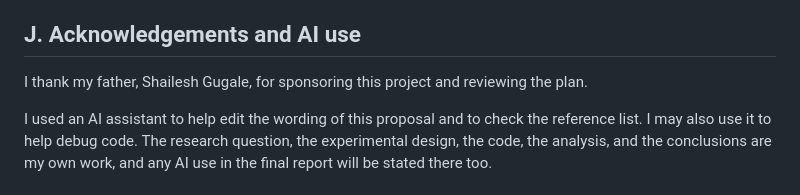
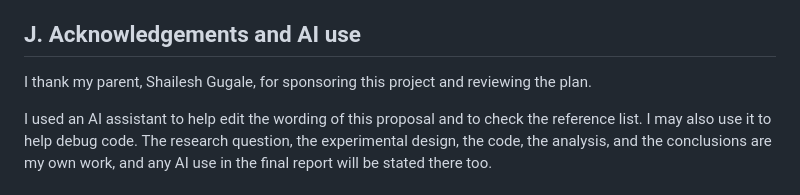
Before and after one commit to 28gugales-dev/precision-cliff, a Markdown page: proposals/pinn-solar-tracker-backtracking.md, the part around the change. Drawn GitHub-style.

Commit message:
Use neutral wording for parent sponsor
Co-Authored-By: Claude Fable 5.1 <noreply@anthropic.com>
Claude-Session: https://claude.ai/code/session_01QbwSMsHWSzgsfkQcw5nUDG

```diff
--- a/proposals/pinn-solar-tracker-backtracking.md
+++ b/proposals/pinn-solar-tracker-backtracking.md
@@ -70,7 +70,7 @@ For each site and method I will record annual energy in kWh and report the perce
 
 ## J. Acknowledgements and AI use
 
-I thank my father, Shailesh Gugale, for sponsoring this project and reviewing the plan.
+I thank my parent, Shailesh Gugale, for sponsoring this project and reviewing the plan.
 
 I used an AI assistant to help edit the wording of this proposal and to check the reference list. I may also use it to help debug code. The research question, the experimental design, the code, the analysis, and the conclusions are my own work, and any AI use in the final report will be stated there too.
 
```
